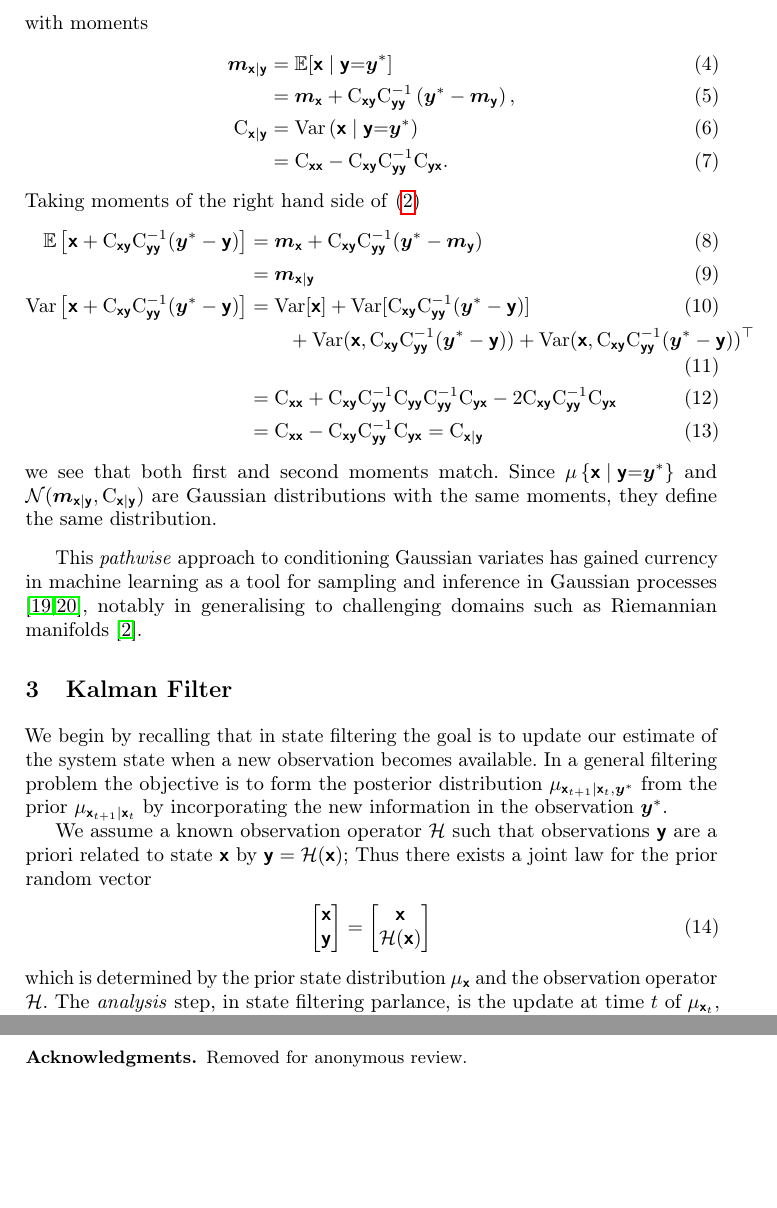
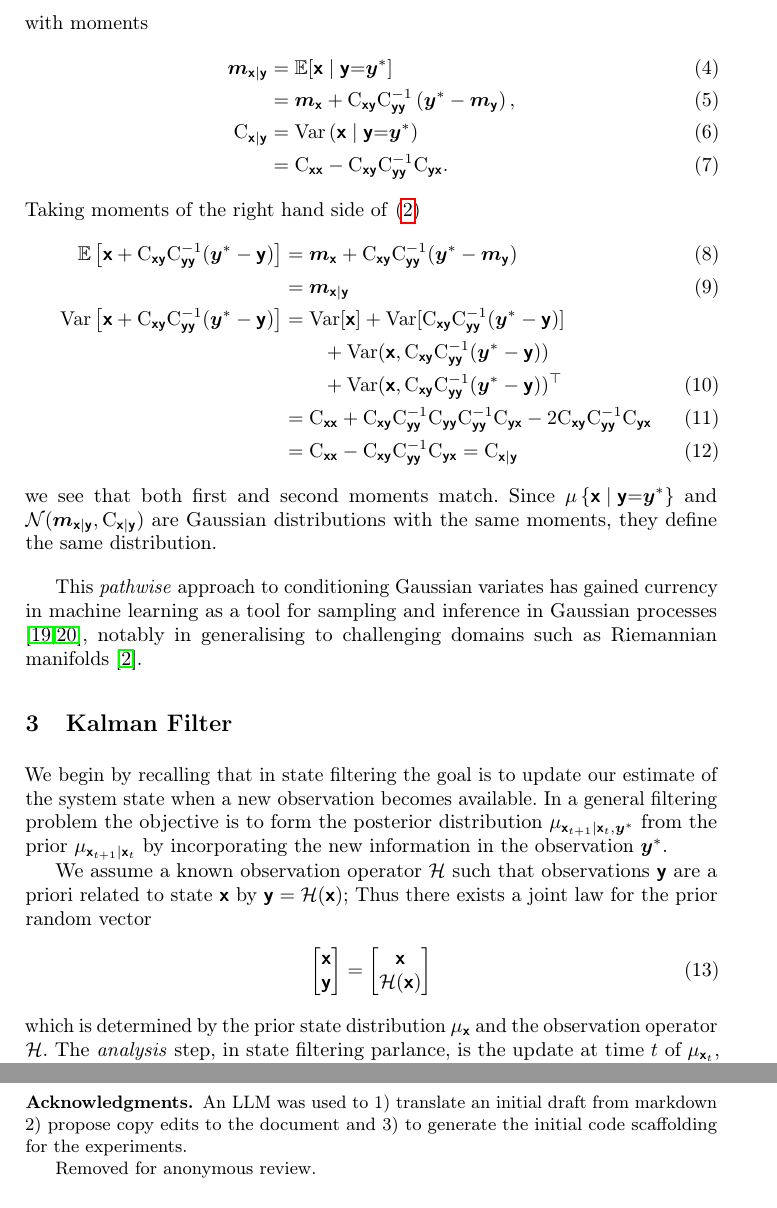
Before and after one commit to danmackinlay/paper_matheron_equals_enkf, a LaTeX thesis (main.tex): two parts of pages 3 and 7 of 11 before the commit and two parts of pages 3 and 8 of 11 after it, joined at a grey line, cut so that both start at the same text, the shorter picture padded with empty space. Compiled offline with pdfLaTeX.

Commit message:
small updates for xompliance

```diff
--- a/main.tex
+++ b/main.tex
@@ -9,7 +9,7 @@
 \usepackage{mathtools}      % extended math tools
 \usepackage{nicefrac}       % compact fractions
 \usepackage{microtype}      % microtypography
-\usepackage{cleveref}       % intelligent cross-referencing
+% \usepackage{cleveref}       % intelligent cross-referencing
 \usepackage{graphicx}       % graphics
 % \usepackage{natbib}       % bibliography support - removed for llncs
 \usepackage{doi}            % DOI formatting
@@ -205,9 +205,9 @@ Taking moments of the right hand side of \eqref{eq:matheron-update}
 &=\vv{m}_{\vrv{x}\gvn\vrv{y}}\\
 \var\left[\vrv{x}+\mm{C}_{\vrv{xy}} \mm{C}_{\vrv{yy}}^{-1}(\vv{y}^*-\vrv{y})\right]
 &=
-    \var[\vrv{x}]+\var[\mm{C}_{\vrv{xy}} \mm{C}_{\vrv{yy}}^{-1}(\vv{y}^*-\vrv{y})] \\
-    &\hspace{2em} +\var(\vrv{x},\mm{C}_{\vrv{xy}} \mm{C}_{\vrv{yy}}^{-1}(\vv{y}^*-\vrv{y}))
-    +\var(\vrv{x},\mm{C}_{\vrv{xy}} \mm{C}_{\vrv{yy}}^{-1}(\vv{y}^*-\vrv{y}))^{\top}\\
+    \var[\vrv{x}]+\var[\mm{C}_{\vrv{xy}} \mm{C}_{\vrv{yy}}^{-1}(\vv{y}^*-\vrv{y})] \nonumber \\
+    &\hspace{2em} +\var(\vrv{x},\mm{C}_{\vrv{xy}} \mm{C}_{\vrv{yy}}^{-1}(\vv{y}^*-\vrv{y}))\nonumber \\
+    &\hspace{2em} +\var(\vrv{x},\mm{C}_{\vrv{xy}} \mm{C}_{\vrv{yy}}^{-1}(\vv{y}^*-\vrv{y}))^{\top}\\
 &=\mm{C}_{\vrv{x}\vrv{x}} +\mm{C}_{\vrv{xy}} \mm{C}_{\vrv{yy}}^{-1}\mm{C}_{\vrv{yy}} \mm{C}_{\vrv{yy}}^{-1}\mm{C}_{\vrv{yx}}
 -  2\mm{C}_{\vrv{xy}} \mm{C}_{\vrv{yy}}^{-1}\mm{C}_{\vrv{yx}}\\
 &=\mm{C}_{\vrv{x}\vrv{x}} -\mm{C}_{\vrv{xy}} \mm{C}_{\vrv{yy}}^{-1}\mm{C}_{\vrv{yx}} =\mm{C}_{\vrv{x}\gvn\vrv{y}}
@@ -520,7 +518,11 @@ For one example, the Local Ensemble Transform Kalman Filter~\cite{Bocquet2020Onl
 By recasting the EnKF update as an empirical Matheron update, we've exposed a straightforward, unifying mechanism behind two seemingly different approaches. This connection cuts through the usual complexity and suggests that many of the practical tricks developed for the EnKF—like improved regularization—could be reinterpreted and possibly enhanced when applied to Gaussian process problems. It's a reminder that sometimes a simple change in perspective can open up entirely new avenues for improvement.
 
 \begin{credits}
+
 \subsubsection{\ackname}
+
+An LLM was used to 1) translate an initial draft from markdown 2) propose copy edits to the document and 3) to generate the initial code scaffolding for the experiments.
+
 Removed for anonymous review.
 
 \subsubsection{\discintname}
```
Also changed, not shown: main.tex (4 more changed lines), 1 other file.
